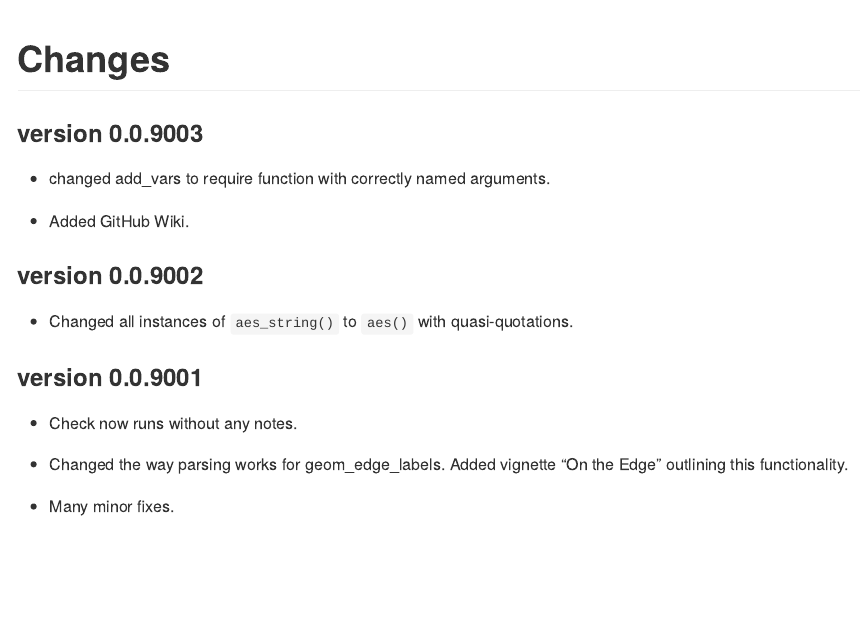
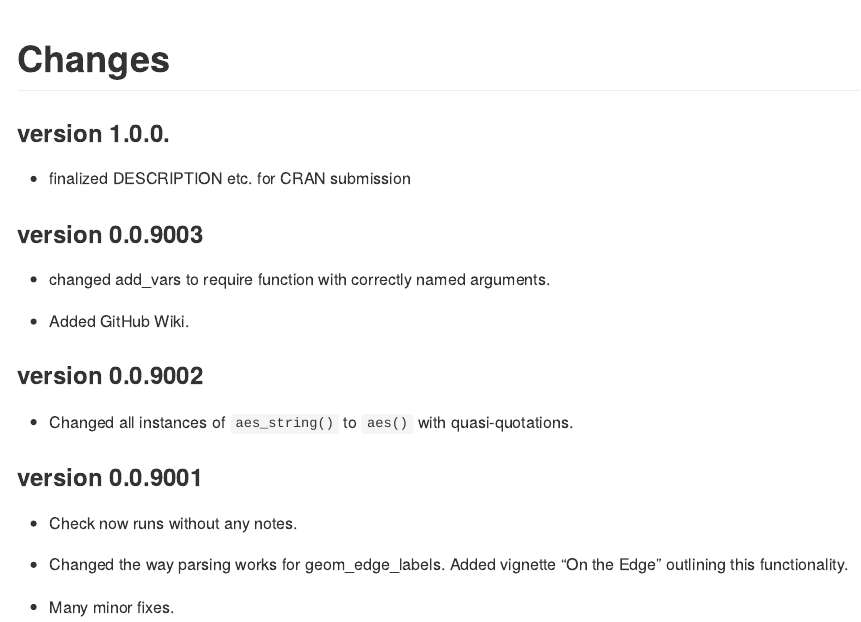
Before and after one commit to martin-borkovec/ggparty, an R Markdown document (NEWS.Rmd): the page in a window 1100 px wide, from its top. The pictures show the output file NEWS.md that the author committed with the source, drawn offline in the style of GitHub.

Commit message:
updated NEWS

```diff
--- a/NEWS.Rmd
+++ b/NEWS.Rmd
@@ -2,6 +2,10 @@
 title: "Changes"
 output: rmarkdown::github_document
 ---
+### version 1.0.0.
+
+* finalized DESCRIPTION etc. for CRAN submission
+
 ### version 0.0.9003
 
 * changed add_vars to require function with correctly named arguments.
```
Also changed, not shown: NEWS.md, 1 other file.
